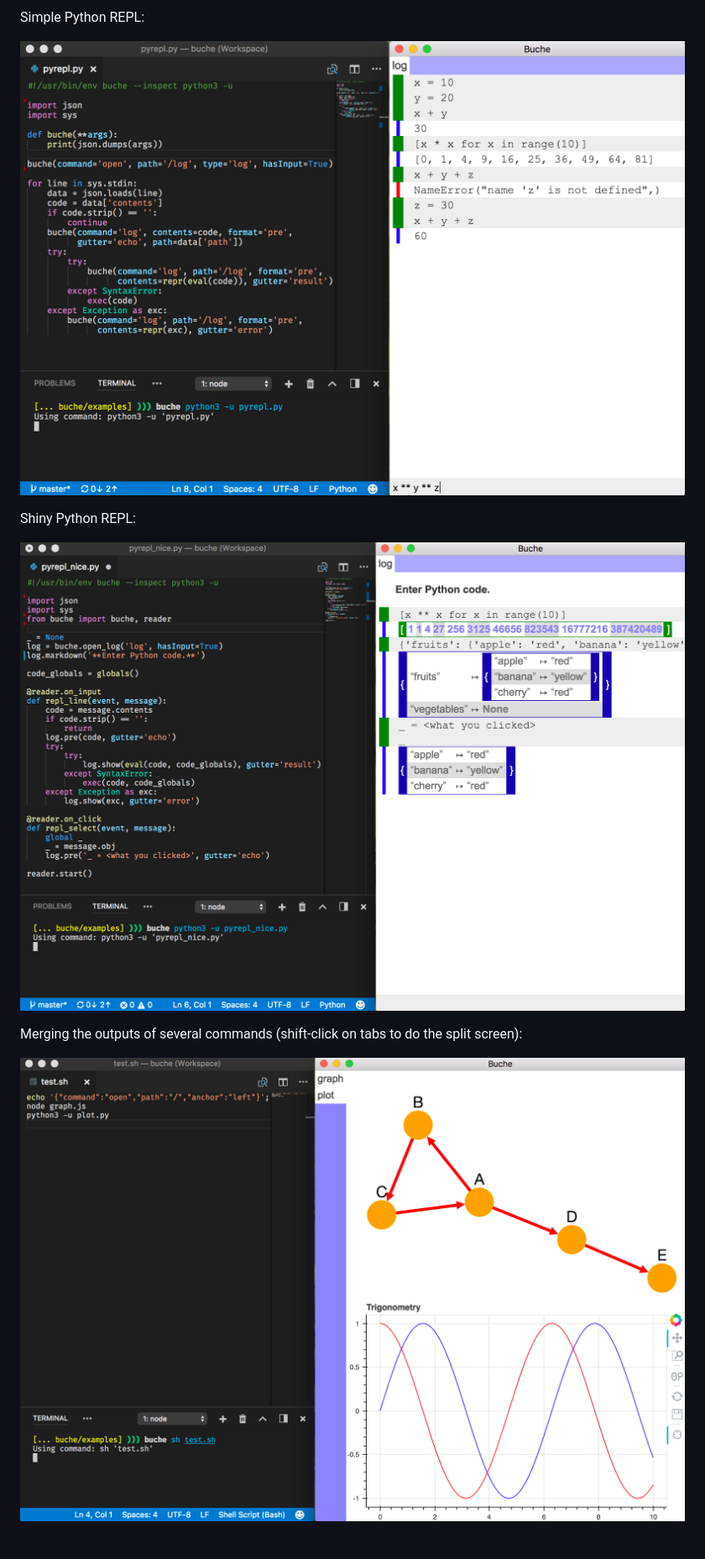
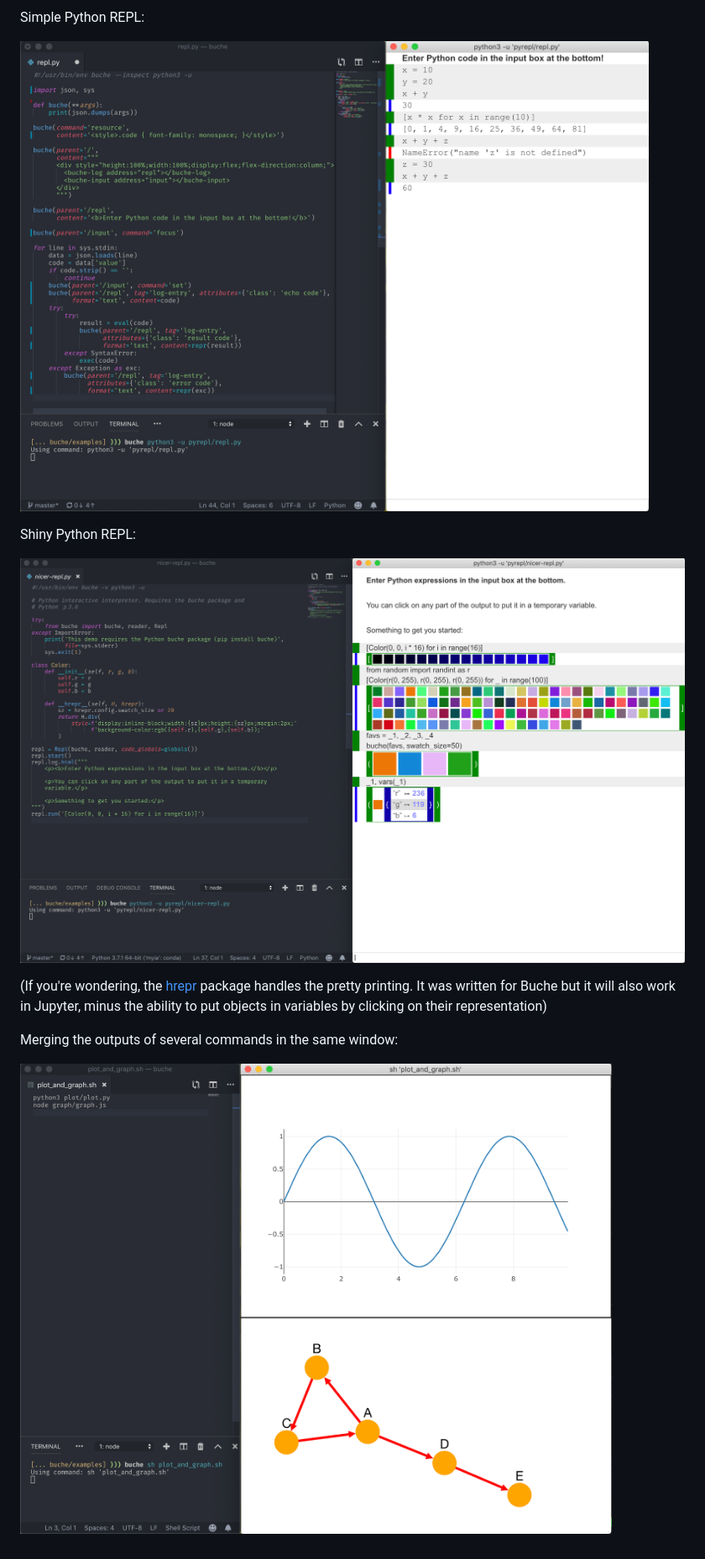
Before and after one commit to breuleux/buche, a Markdown page: README.md, the part around the change printed below. Shown: that part at 84% size. Rendered like a GitHub page; pictures changed too: media/example-merge.png, media/example-pyrepl.png, media/example-pyrepl_nice.png.

Commit message:
Update screenshots and README

```diff
--- a/README.md
+++ b/README.md
@@ -127,6 +202,8 @@ Shiny Python REPL:
 
 ![repl](media/example-pyrepl_nice.png)
 
-Merging the outputs of several commands (shift-click on tabs to do the split screen):
+(If you're wondering, the [hrepr](https://pypi.org/project/hrepr/) package handles the pretty printing. It was written for Buche but it will also work in Jupyter, minus the ability to put objects in variables by clicking on their representation)
+
+Merging the outputs of several commands in the same window:
 
 ![merge](media/example-merge.png)
```
Also changed, not shown: other parts of README.md (+95 -20 lines), media/example-graph.png, media/example-plot.png, 1 other file.
